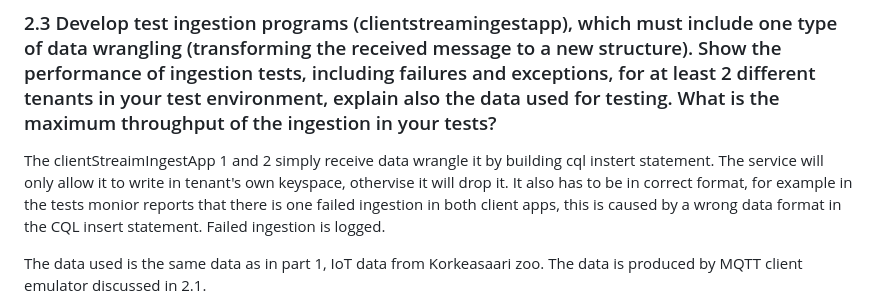
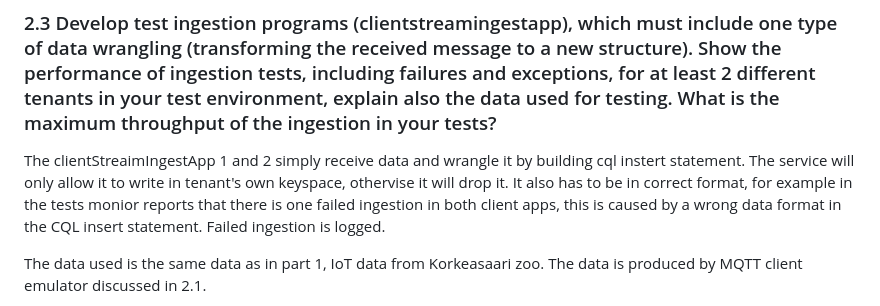
Before and after one commit to AleksiSupikoski/Big-Data-Real-Time-Ingestion, a Markdown page: reports/Assignment-2-report.md, the part around the change. Drawn GitHub-style.

```diff
--- a/reports/Assignment-2-report.md
+++ b/reports/Assignment-2-report.md
@@ -129,7 +129,7 @@ Whenever a new clientStreamIngestApp is deployed (they can only be deployed thro
 
 ### 2.3 Develop test ingestion programs (clientstreamingestapp), which must include one type of data wrangling (transforming the received message to a new structure). Show the performance of ingestion tests, including failures and exceptions, for at least 2 different tenants in your test environment, explain also the data used for testing. What is the maximum throughput of the ingestion in your tests?
 
-The clientStreaimIngestApp 1 and 2 simply receive data wrangle it by building cql instert statement. The service will only allow it to write in tenant's own keyspace, othervise it will drop it. It also has to be in correct format, for example in the tests monior reports that there is one failed ingestion in both client apps, this is caused by a wrong data format in the CQL insert statement. Failed ingestion is logged.
+The clientStreaimIngestApp 1 and 2 simply receive data and wrangle it by building cql instert statement. The service will only allow it to write in tenant's own keyspace, othervise it will drop it. It also has to be in correct format, for example in the tests monior reports that there is one failed ingestion in both client apps, this is caused by a wrong data format in the CQL insert statement. Failed ingestion is logged.
 
 The data used is the same data as in part 1, IoT data from Korkeasaari zoo. The data is produced by MQTT client emulator discussed in 2.1.
 
```
